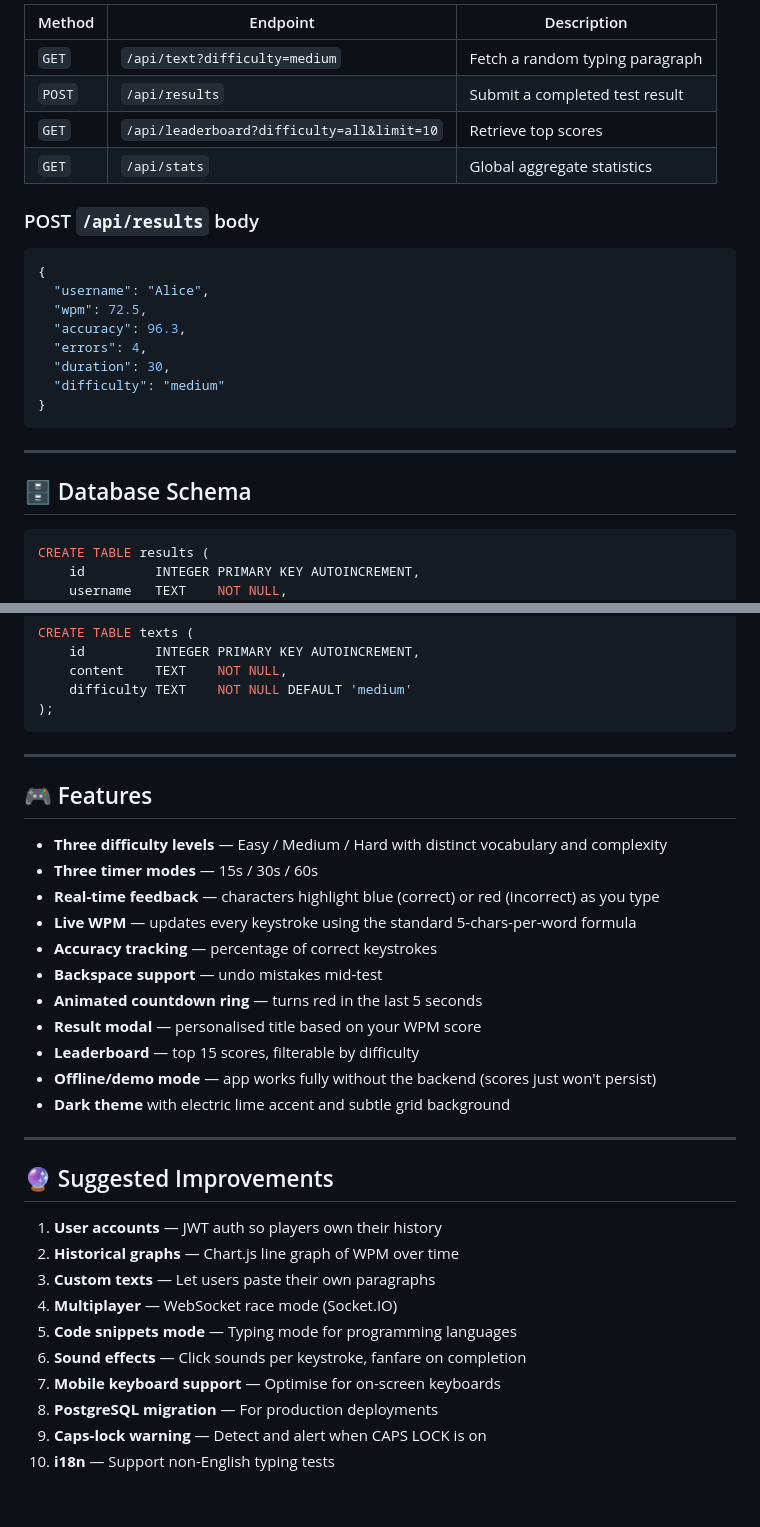
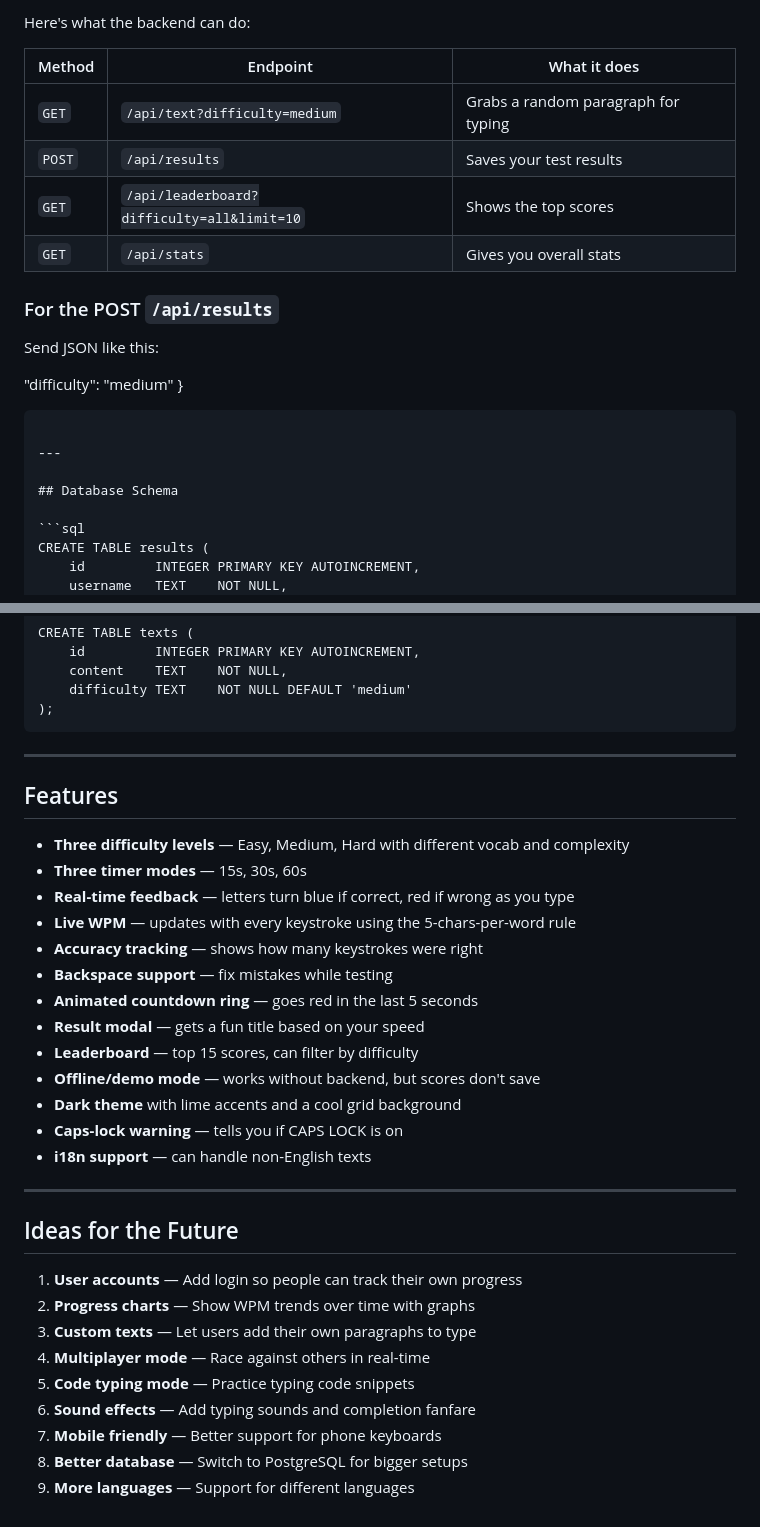
Before and after one commit to ratanakvicheasok26-creator/TypingTester, a Markdown page: README.md, 2 parts joined by grey strips. GitHub-like rendering.

`````diff
--- a/README.md
+++ b/README.md
@@ -85,26 +82,25 @@ Flask already serves the frontend at `http://localhost:5000` — just visit that
 
-| Method | Endpoint | Description |
-|--------|----------|-------------|
-| `GET`  | `/api/text?difficulty=medium` | Fetch a random typing paragraph |
-| `POST` | `/api/results` | Submit a completed test result |
-| `GET`  | `/api/leaderboard?difficulty=all&limit=10` | Retrieve top scores |
-| `GET`  | `/api/stats` | Global aggregate statistics |
+Here's what the backend can do:
 
-### POST `/api/results` body
-```json
-{
-  "username": "Alice",
-  "wpm": 72.5,
-  "accuracy": 96.3,
-  "errors": 4,
-  "duration": 30,
-  "difficulty": "medium"
+| Method | Endpoint                                   | What it does                        |
+| ------ | ------------------------------------------ | ----------------------------------- |
+| `GET`  | `/api/text?difficulty=medium`              | Grabs a random paragraph for typing |
+| `POST` | `/api/results`                             | Saves your test results             |
+| `GET`  | `/api/leaderboard?difficulty=all&limit=10` | Shows the top scores                |
+| `GET`  | `/api/stats`                               | Gives you overall stats             |
+
+### For the POST `/api/results`
+
+Send JSON like this:
+
+"difficulty": "medium"
 }
-```
+
+````
 
 ---
 
-## 🗄️ Database Schema
+## Database Schema
 
 ```sql
 CREATE TABLE results (
@@ -123,35 +119,36 @@ CREATE TABLE texts (
     content    TEXT    NOT NULL,
     difficulty TEXT    NOT NULL DEFAULT 'medium'
 );
-```
+````
 
 ---
 
-## 🎮 Features
+## Features
 
-- **Three difficulty levels** — Easy / Medium / Hard with distinct vocabulary and complexity
-- **Three timer modes** — 15s / 30s / 60s
-- **Real-time feedback** — characters highlight blue (correct) or red (incorrect) as you type
-- **Live WPM** — updates every keystroke using the standard 5-chars-per-word formula
-- **Accuracy tracking** — percentage of correct keystrokes
-- **Backspace support** — undo mistakes mid-test
-- **Animated countdown ring** — turns red in the last 5 seconds
-- **Result modal** — personalised title based on your WPM score
-- **Leaderboard** — top 15 scores, filterable by difficulty
-- **Offline/demo mode** — app works fully without the backend (scores just won't persist)
-- **Dark theme** with electric lime accent and subtle grid background
+- **Three difficulty levels** — Easy, Medium, Hard with different vocab and complexity
+- **Three timer modes** — 15s, 30s, 60s
+- **Real-time feedback** — letters turn blue if correct, red if wrong as you type
+- **Live WPM** — updates with every keystroke using the 5-chars-per-word rule
+- **Accuracy tracking** — shows how many keystrokes were right
+- **Backspace support** — fix mistakes while testing
+- **Animated countdown ring** — goes red in the last 5 seconds
+- **Result modal** — gets a fun title based on your speed
+- **Leaderboard** — top 15 scores, can filter by difficulty
+- **Offline/demo mode** — works without backend, but scores don't save
+- **Dark theme** with lime accents and a cool grid background
+- **Caps-lock warning** — tells you if CAPS LOCK is on
+- **i18n support** — can handle non-English texts
 
 ---
 
-## 🔮 Suggested Improvements
+## Ideas for the Future
 
-1. **User accounts** — JWT auth so players own their history
-2. **Historical graphs** — Chart.js line graph of WPM over time
-3. **Custom texts** — Let users paste their own paragraphs
-4. **Multiplayer** — WebSocket race mode (Socket.IO)
-5. **Code snippets mode** — Typing mode for programming languages
-6. **Sound effects** — Click sounds per keystroke, fanfare on completion
-7. **Mobile keyboard support** — Optimise for on-screen keyboards
-8. **PostgreSQL migration** — For production deployments
-9. **Caps-lock warning** — Detect and alert when CAPS LOCK is on
-10. **i18n** — Support non-English typing tests
+1. **User accounts** — Add login so people can track their own progress
+2. **Progress charts** — Show WPM trends over time with graphs
+3. **Custom texts** — Let users add their own paragraphs to type
+4. **Multiplayer mode** — Race against others in real-time
+5. **Code typing mode** — Practice typing code snippets
+6. **Sound effects** — Add typing sounds and completion fanfare
+7. **Mobile friendly** — Better support for phone keyboards
+8. **Better database** — Switch to PostgreSQL for bigger setups
+9. **More languages** — Support for different languages
`````
Also changed, not shown: other parts of README.md (+35 -38 lines).
